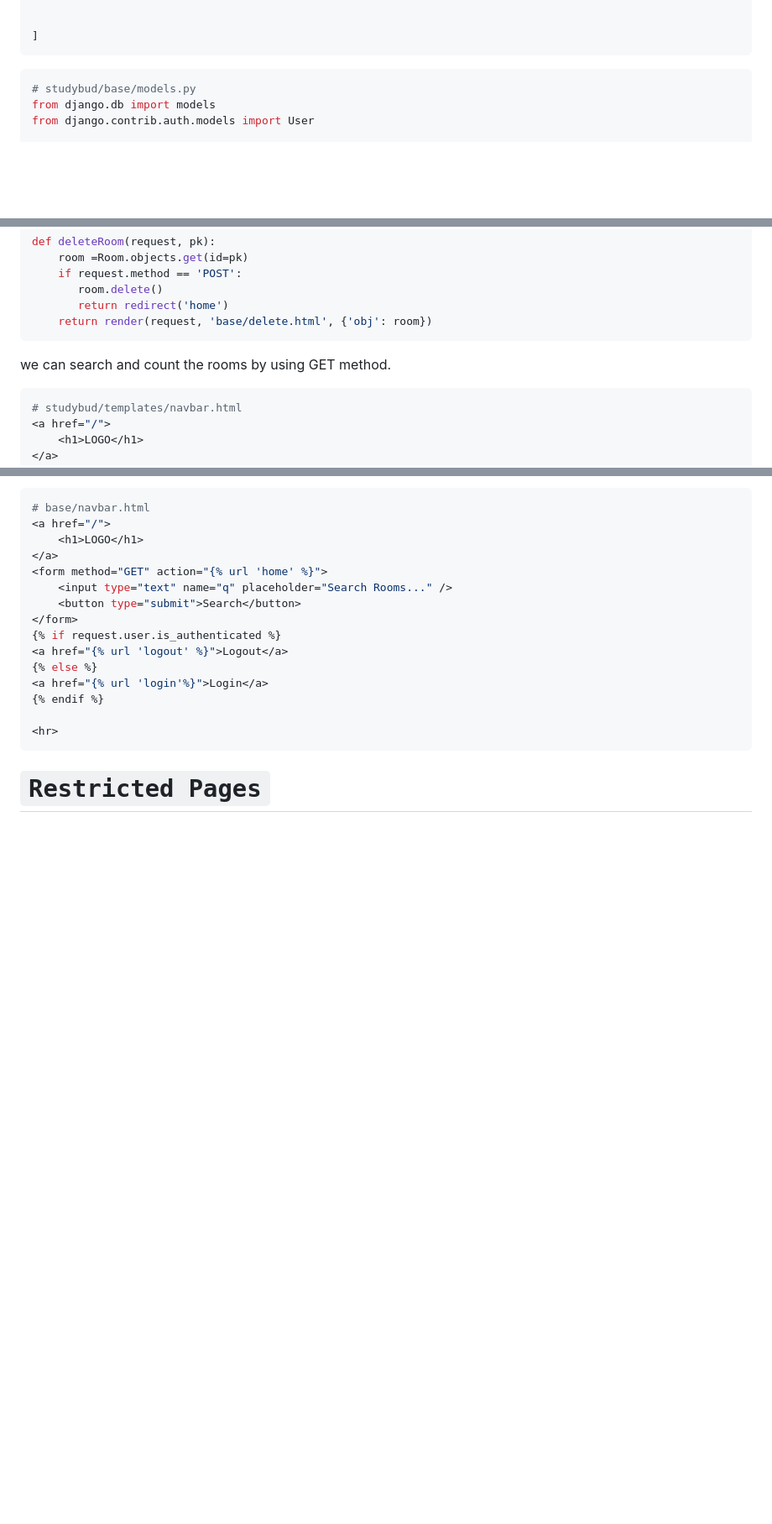
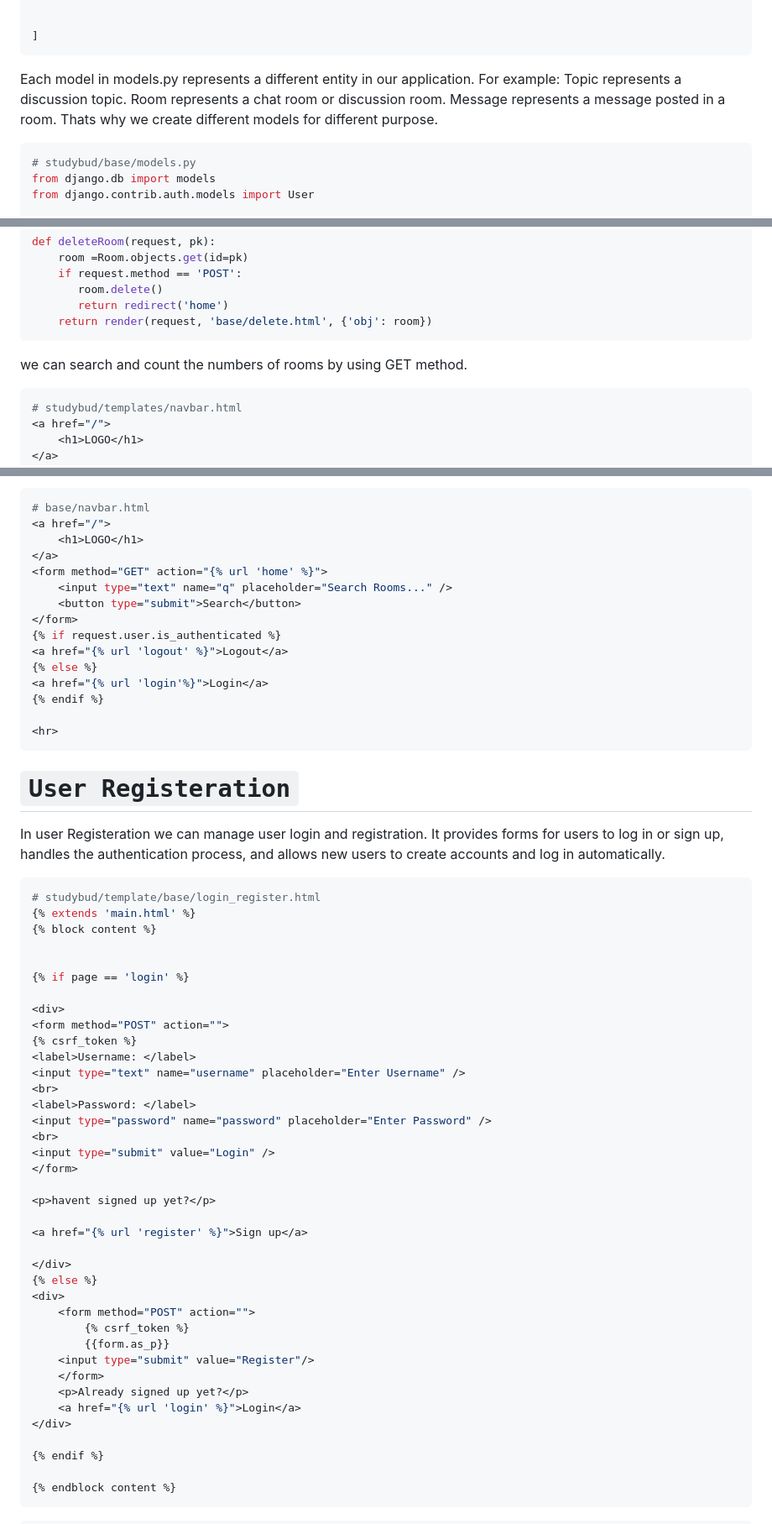
Before and after one commit to Ayeshashabbir01/study_buddy, a Markdown page: README.md, 3 parts joined by grey strips. Shown at 84% size. Rendered like a GitHub page; blank space fills up the shorter version.

Commit message:
User Registerations

````diff
--- a/README.md
+++ b/README.md
@@ -460,6 +460,11 @@ urlpatterns = [
 
 ]
 ```
+Each model in models.py represents a different entity in our application. For example:
+Topic represents a discussion topic.
+Room represents a chat room or discussion room.
+Message represents a message posted in a room.
+Thats why we create different models for different purpose.
 
 ```py
 # studybud/base/models.py
@@ -617,7 +623,7 @@ def deleteRoom(request, pk):
         return redirect('home')
      return render(request, 'base/delete.html', {'obj': room})
 ```
-we can search  and count the rooms by using GET method.
+we can search  and count the  numbers of rooms by using GET method.
 ```py
 # studybud/templates/navbar.html
 <a href="/">
@@ -828,4 +836,48 @@ urlpatterns = [
 <hr>
 ```
 
-# `Restricted Pages`
+# `User Registeration`
+In user Registeration we can manage user login and registration. It provides forms for users to log in or sign up, handles the authentication process, and allows new users to create accounts and log in automatically.
+
+```py
+# studybud/template/base/login_register.html
+{% extends 'main.html' %}
+{% block content %}
+
+
+{% if page == 'login' %}
+
+<div>
+<form method="POST" action="">
+{% csrf_token %}
+<label>Username: </label>
+<input type="text" name="username" placeholder="Enter Username" />
+<br>
+<label>Password: </label>
+<input type="password" name="password" placeholder="Enter Password" />
+<br>
+<input type="submit" value="Login" />
+</form>
+
+<p>havent signed up yet?</p>
+
+<a href="{% url 'register' %}">Sign up</a>
+
+</div>
+{% else %}
+<div>
+    <form method="POST" action="">
+        {% csrf_token %}
+        {{form.as_p}}
+    <input type="submit" value="Register"/>
+    </form>
+    <p>Already signed up yet?</p>
+    <a href="{% url 'login' %}">Login</a>
+</div>
+
+{% endif %}
+
+{% endblock content %}
+```
+
+
````
Also changed, not shown: other parts of README.md (+127 -2 lines).
